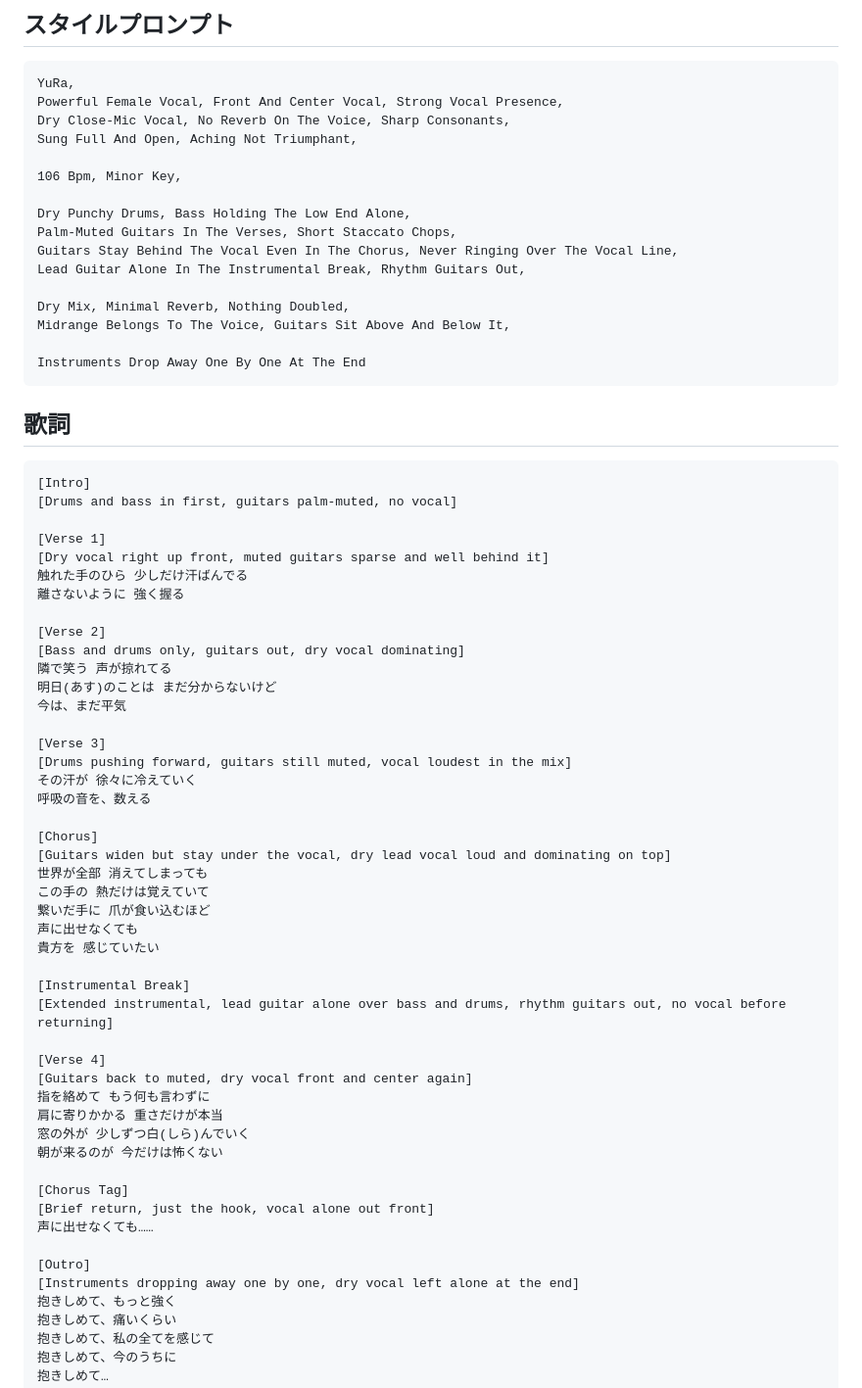
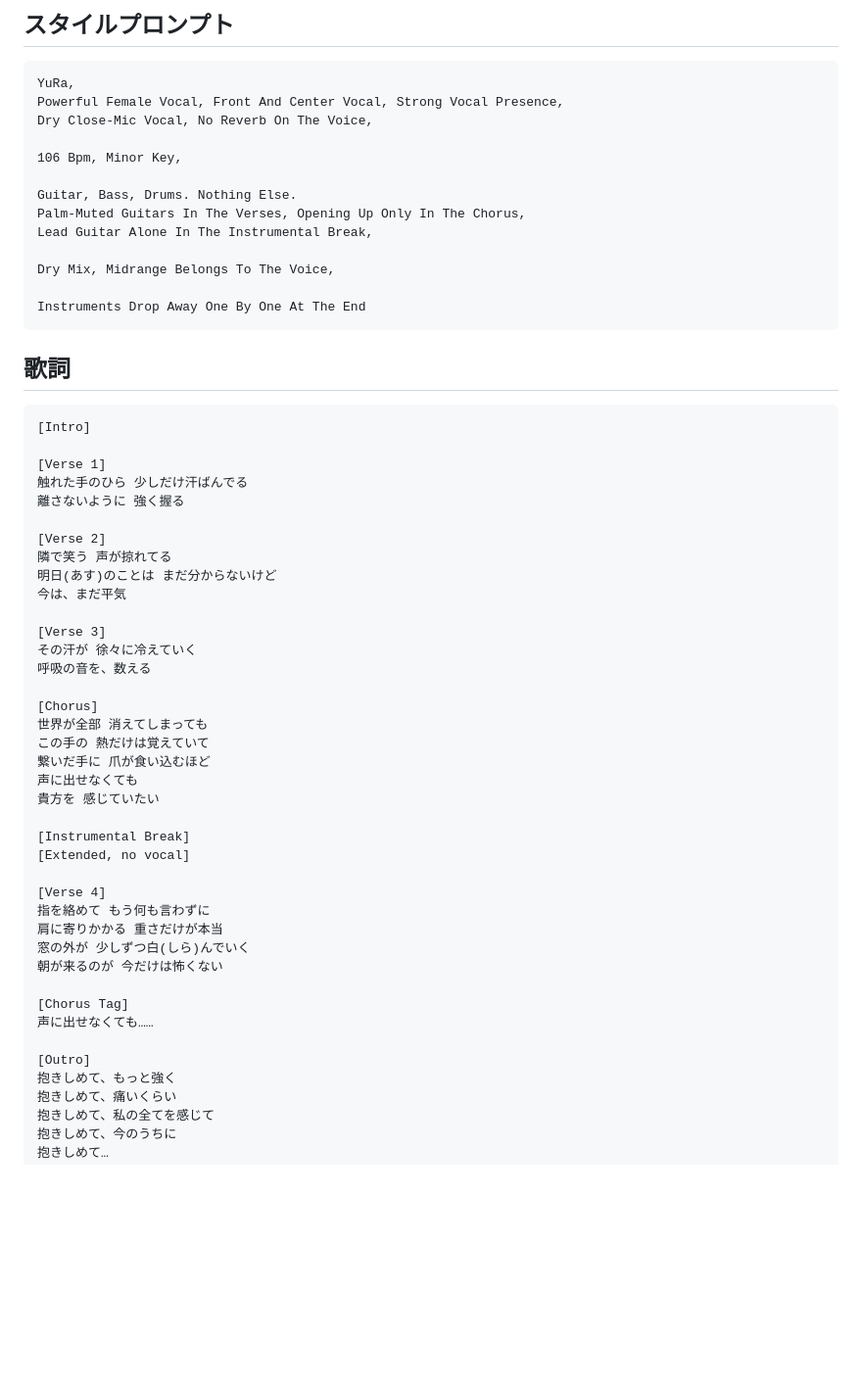
Before and after one commit to vividexperience-beep/clude, a Markdown page: songs/23-still-warm.md, the part around the change. Shown at 98% size. Rendered like a GitHub page; blank space fills up the shorter version.

Commit message:
Strip "Still Warm" back to the instructions that earn their place
Chasing the buried vocal had turned into piling on instructions: "keep
the vocal on top" was stated eleven times across the style prompt and
all nine brackets, leaving no room for Suno to interpret anything. This
repeats the duplication problem already recorded in CLAUDE.md, only
worse.

Style prompt down to 374 characters, keeping only the dry close vocal,
the three instruments, muted verses opening at the chorus, the solo, and
the midrange assignment. Brackets are back to bare structure tags.

Co-Authored-By: Claude Opus 5 <noreply@anthropic.com>
Claude-Session: https://claude.ai/code/session_012ssQSpiry5aL3AWPPhYV2X

````diff
--- a/songs/23-still-warm.md
+++ b/songs/23-still-warm.md
@@ -169,18 +169,15 @@
 ```
 YuRa,
 Powerful Female Vocal, Front And Center Vocal, Strong Vocal Presence,
-Dry Close-Mic Vocal, No Reverb On The Voice, Sharp Consonants,
-Sung Full And Open, Aching Not Triumphant,
+Dry Close-Mic Vocal, No Reverb On The Voice,
 
 106 Bpm, Minor Key,
 
-Dry Punchy Drums, Bass Holding The Low End Alone,
-Palm-Muted Guitars In The Verses, Short Staccato Chops,
-Guitars Stay Behind The Vocal Even In The Chorus, Never Ringing Over The Vocal Line,
-Lead Guitar Alone In The Instrumental Break, Rhythm Guitars Out,
+Guitar, Bass, Drums. Nothing Else.
+Palm-Muted Guitars In The Verses, Opening Up Only In The Chorus,
+Lead Guitar Alone In The Instrumental Break,
 
-Dry Mix, Minimal Reverb, Nothing Doubled,
-Midrange Belongs To The Voice, Guitars Sit Above And Below It,
+Dry Mix, Midrange Belongs To The Voice,
 
 Instruments Drop Away One By One At The End
 ```
@@ -189,26 +186,21 @@ Instruments Drop Away One By One At The End
 
 ```
 [Intro]
-[Drums and bass in first, guitars palm-muted, no vocal]
 
 [Verse 1]
-[Dry vocal right up front, muted guitars sparse and well behind it]
 触れた手のひら 少しだけ汗ばんでる
 離さないように 強く握る
 
 [Verse 2]
-[Bass and drums only, guitars out, dry vocal dominating]
 隣で笑う 声が掠れてる
 明日(あす)のことは まだ分からないけど
 今は、まだ平気
 
 [Verse 3]
-[Drums pushing forward, guitars still muted, vocal loudest in the mix]
 その汗が 徐々に冷えていく
 呼吸の音を、数える
 
 [Chorus]
-[Guitars widen but stay under the vocal, dry lead vocal loud and dominating on top]
 世界が全部 消えてしまっても
 この手の 熱だけは覚えていて
 繋いだ手に 爪が食い込むほど
@@ -216,21 +208,18 @@ Instruments Drop Away One By One At The End
 貴方を 感じていたい
 
 [Instrumental Break]
-[Extended instrumental, lead guitar alone over bass and drums, rhythm guitars out, no vocal before returning]
+[Extended, no vocal]
 
 [Verse 4]
-[Guitars back to muted, dry vocal front and center again]
 指を絡めて もう何も言わずに
 肩に寄りかかる 重さだけが本当
 窓の外が 少しずつ白(しら)んでいく
 朝が来るのが 今だけは怖くない
 
 [Chorus Tag]
-[Brief return, just the hook, vocal alone out front]
 声に出せなくても……
 
 [Outro]
-[Instruments dropping away one by one, dry vocal left alone at the end]
 抱きしめて、もっと強く
 抱きしめて、痛いくらい
 抱きしめて、私の全てを感じて
````
